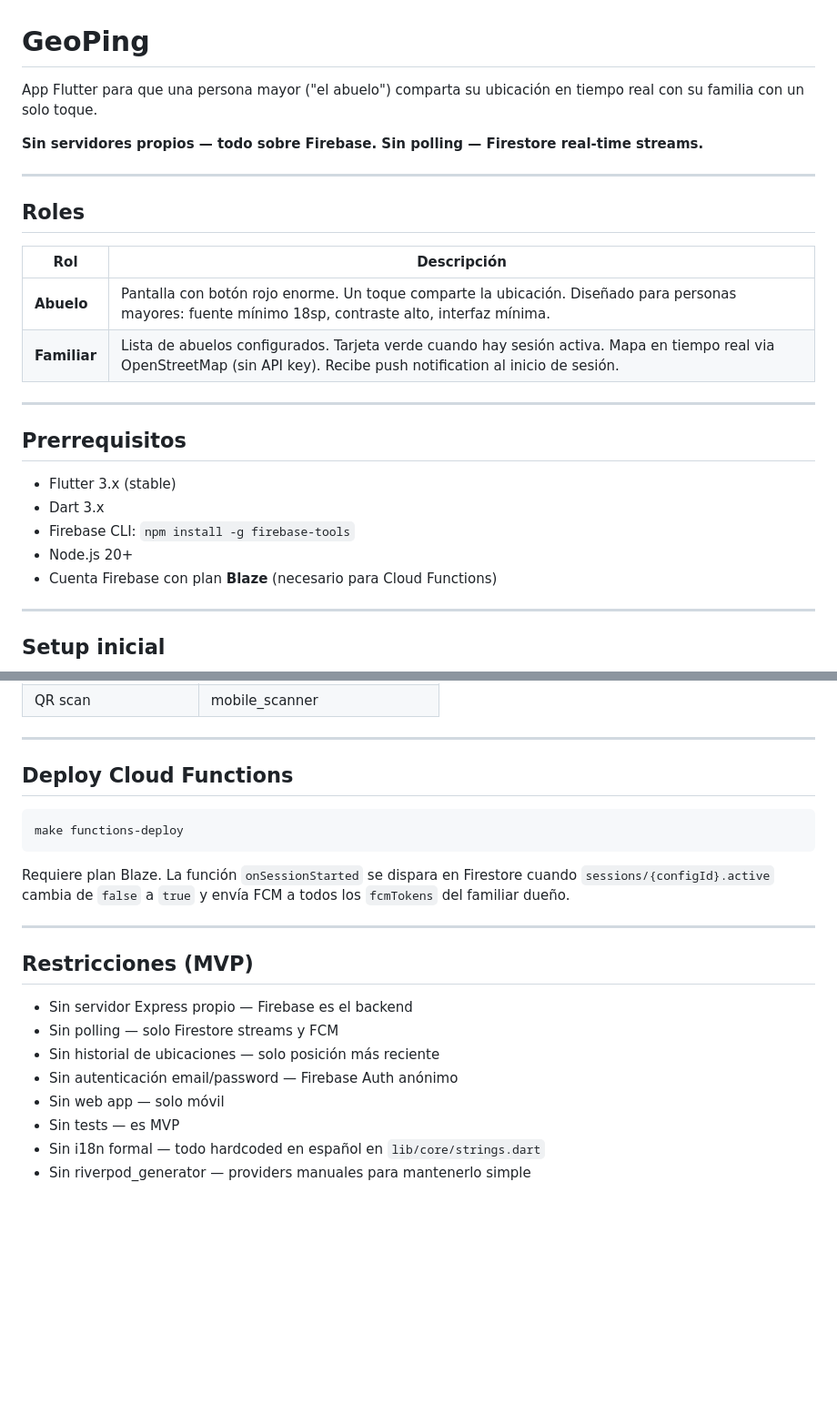
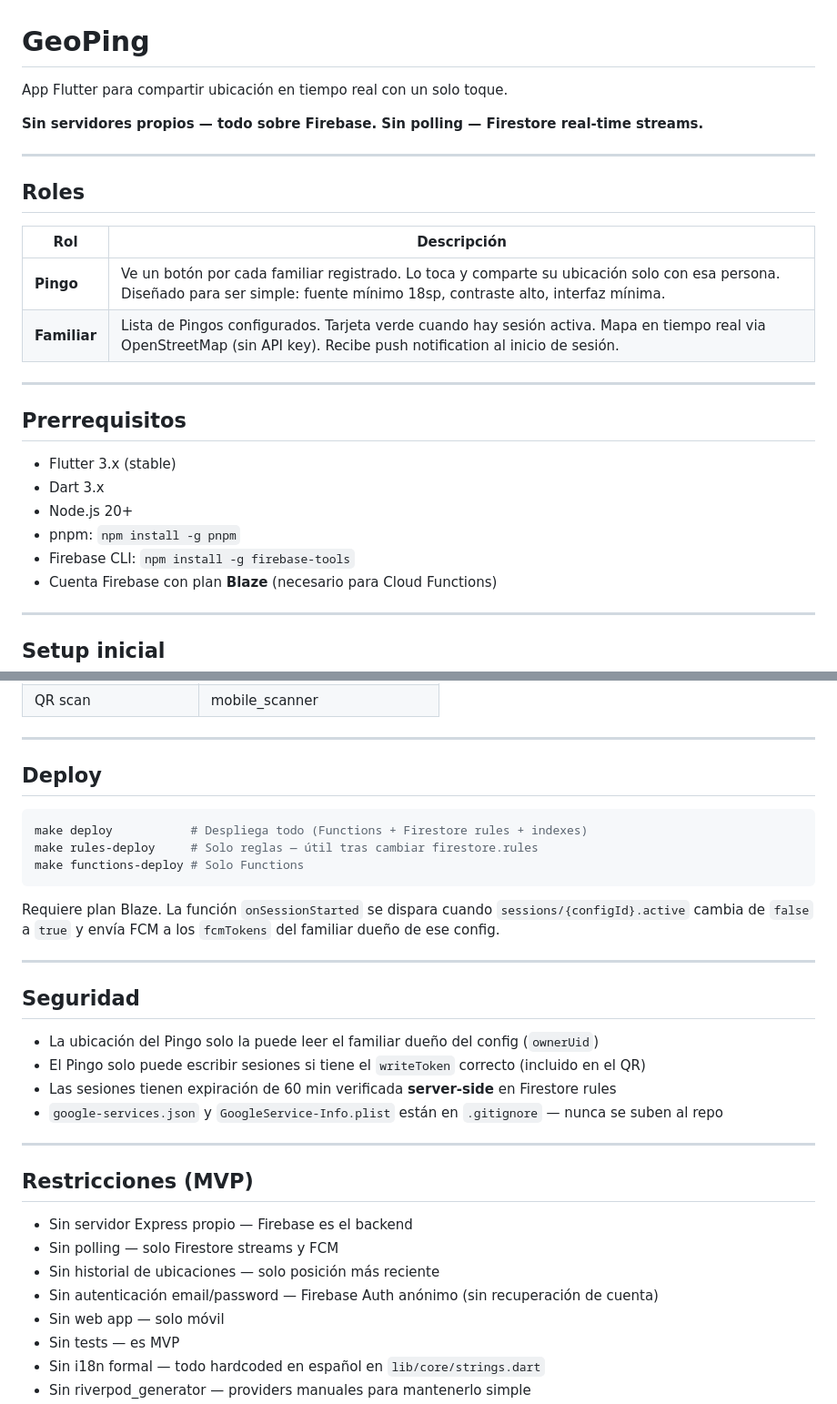
Before and after one commit to Black-Vikings/geoping, a Markdown page: README.md, 2 parts joined by grey strips. Shown at 91% size. GitHub-like rendering; blank space fills up the shorter version.

````diff
--- a/README.md
+++ b/README.md
@@ -1,6 +1,6 @@
 # GeoPing
 
-App Flutter para que una persona mayor ("el abuelo") comparta su ubicación en tiempo real con su familia con un solo toque.
+App Flutter para compartir ubicación en tiempo real con un solo toque.
 
 **Sin servidores propios — todo sobre Firebase. Sin polling — Firestore real-time streams.**
 
@@ -10,8 +10,8 @@ App Flutter para que una persona mayor ("el abuelo") comparta su ubicación en t
 
 | Rol | Descripción |
 |-----|-------------|
-| **Abuelo** | Pantalla con botón rojo enorme. Un toque comparte la ubicación. Diseñado para personas mayores: fuente mínimo 18sp, contraste alto, interfaz mínima. |
-| **Familiar** | Lista de abuelos configurados. Tarjeta verde cuando hay sesión activa. Mapa en tiempo real via OpenStreetMap (sin API key). Recibe push notification al inicio de sesión. |
+| **Pingo** | Ve un botón por cada familiar registrado. Lo toca y comparte su ubicación solo con esa persona. Diseñado para ser simple: fuente mínimo 18sp, contraste alto, interfaz mínima. |
+| **Familiar** | Lista de Pingos configurados. Tarjeta verde cuando hay sesión activa. Mapa en tiempo real via OpenStreetMap (sin API key). Recibe push notification al inicio de sesión. |
 
 ---
 
@@ -19,8 +19,9 @@ App Flutter para que una persona mayor ("el abuelo") comparta su ubicación en t
 
 - Flutter 3.x (stable)
 - Dart 3.x
+- Node.js 20+
+- pnpm: `npm install -g pnpm`
 - Firebase CLI: `npm install -g firebase-tools`
-- Node.js 20+
 - Cuenta Firebase con plan **Blaze** (necesario para Cloud Functions)
 
 ---
@@ -153,13 +160,24 @@ Abuelo toca botón
 
 ---
 
-## Deploy Cloud Functions
+## Deploy
 
 ```bash
-make functions-deploy
+make deploy           # Despliega todo (Functions + Firestore rules + indexes)
+make rules-deploy     # Solo reglas — útil tras cambiar firestore.rules
+make functions-deploy # Solo Functions
 ```
 
-Requiere plan Blaze. La función `onSessionStarted` se dispara en Firestore cuando `sessions/{configId}.active` cambia de `false` a `true` y envía FCM a todos los `fcmTokens` del familiar dueño.
+Requiere plan Blaze. La función `onSessionStarted` se dispara cuando `sessions/{configId}.active` cambia de `false` a `true` y envía FCM a los `fcmTokens` del familiar dueño de ese config.
+
+---
+
+## Seguridad
+
+- La ubicación del Pingo solo la puede leer el familiar dueño del config (`ownerUid`)
+- El Pingo solo puede escribir sesiones si tiene el `writeToken` correcto (incluido en el QR)
+- Las sesiones tienen expiración de 60 min verificada **server-side** en Firestore rules
+- `google-services.json` y `GoogleService-Info.plist` están en `.gitignore` — nunca se suben al repo
 
 ---
 
@@ -168,7 +186,7 @@ Requiere plan Blaze. La función `onSessionStarted` se dispara en Firestore cuan
 - Sin servidor Express propio — Firebase es el backend
 - Sin polling — solo Firestore streams y FCM
 - Sin historial de ubicaciones — solo posición más reciente
-- Sin autenticación email/password — Firebase Auth anónimo
+- Sin autenticación email/password — Firebase Auth anónimo (sin recuperación de cuenta)
 - Sin web app — solo móvil
 - Sin tests — es MVP
 - Sin i18n formal — todo hardcoded en español en `lib/core/strings.dart`
````
Also changed, not shown: other parts of README.md (+24 -18 lines).
